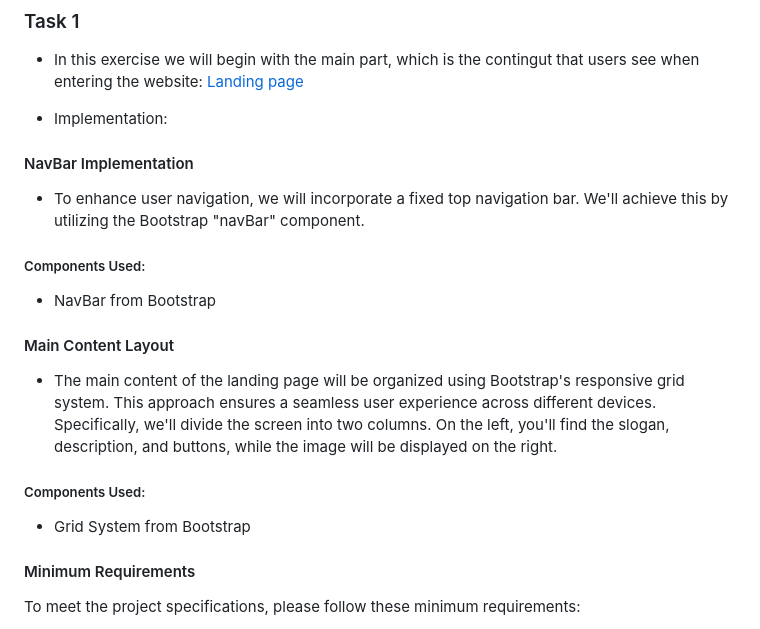
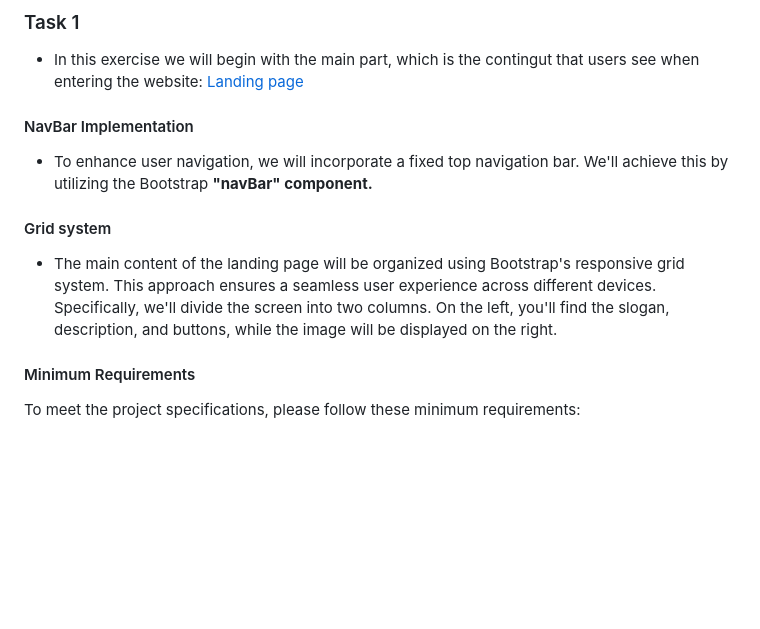
Before and after one commit to anderson92zolis/S1.2.-Bootstrap-SASS, a Markdown page: README.md, the part around the change. Rendered like a GitHub page; blank space fills up the shorter version.

```diff
--- a/README.md
+++ b/README.md
@@ -19,23 +19,13 @@ Building a landing page and making it look like the [desing](https://github.com/
 
 * In this exercise we will begin with the main part, which is the contingut that users see when entering the website: [Landing page](https://github.com/anderson92zolis/S1.2.-Bootstrap-SASS/blob/main/Recursos%20projecte%20sprint%201.2/Dise%C3%B1o/desktop-active-states.jpg)
 
-* Implementation:
-
 #### NavBar Implementation
 
-   * To enhance user navigation, we will incorporate a fixed top navigation bar. We'll achieve this by utilizing the Bootstrap "navBar" component.
+   * To enhance user navigation, we will incorporate a fixed top navigation bar. We'll achieve this by utilizing the Bootstrap **"navBar" component.**
 
-##### Components Used:
-
-   - NavBar from Bootstrap
-
-#### Main Content Layout
+#### Grid system
 
    * The main content of the landing page will be organized using Bootstrap's responsive grid system. This approach ensures a seamless user experience across different devices. Specifically, we'll divide the screen into two columns. On the left, you'll find the slogan, description, and buttons, while the image will be displayed on the right.
-
-##### Components Used:
-
-   - Grid System from Bootstrap
 
 #### Minimum Requirements
 
```
